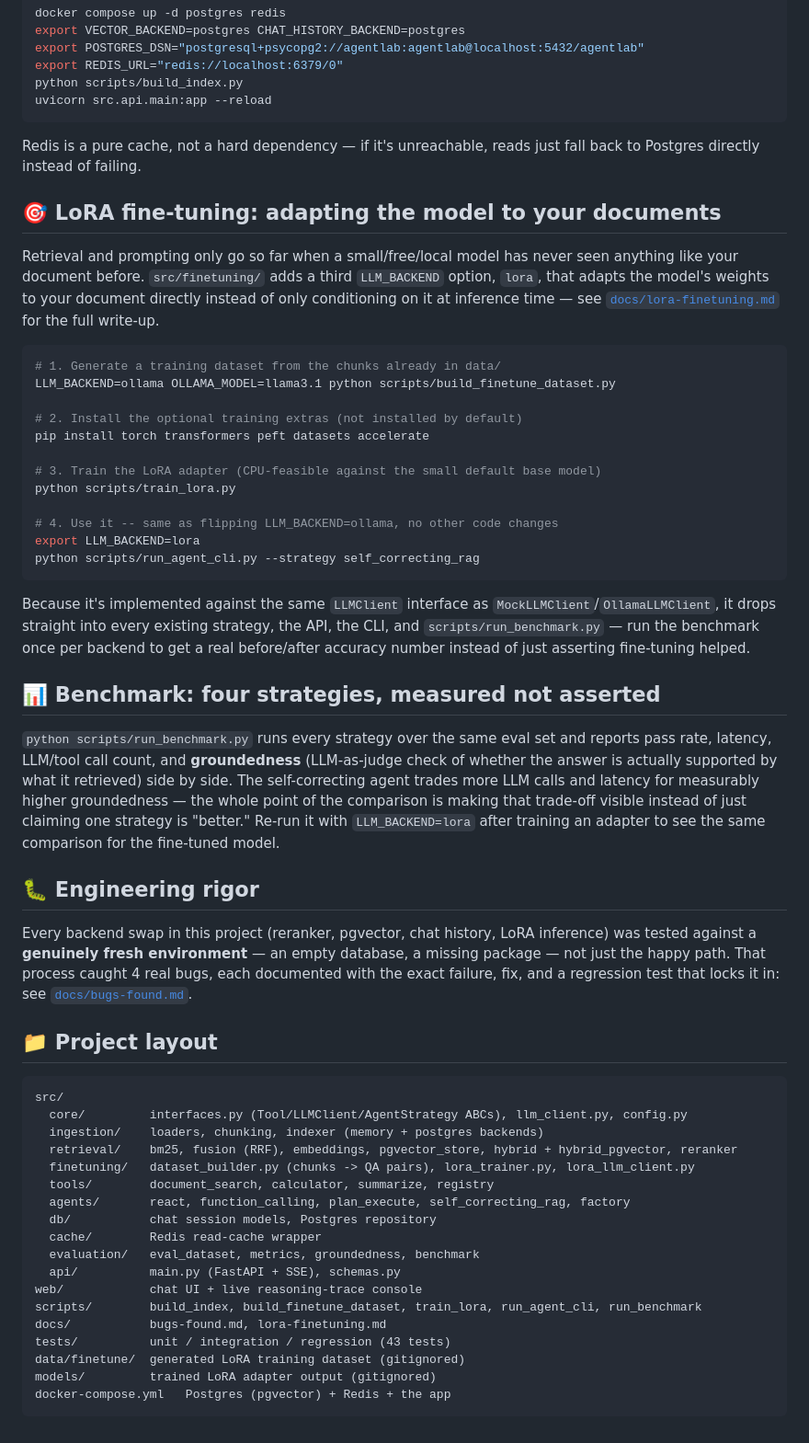
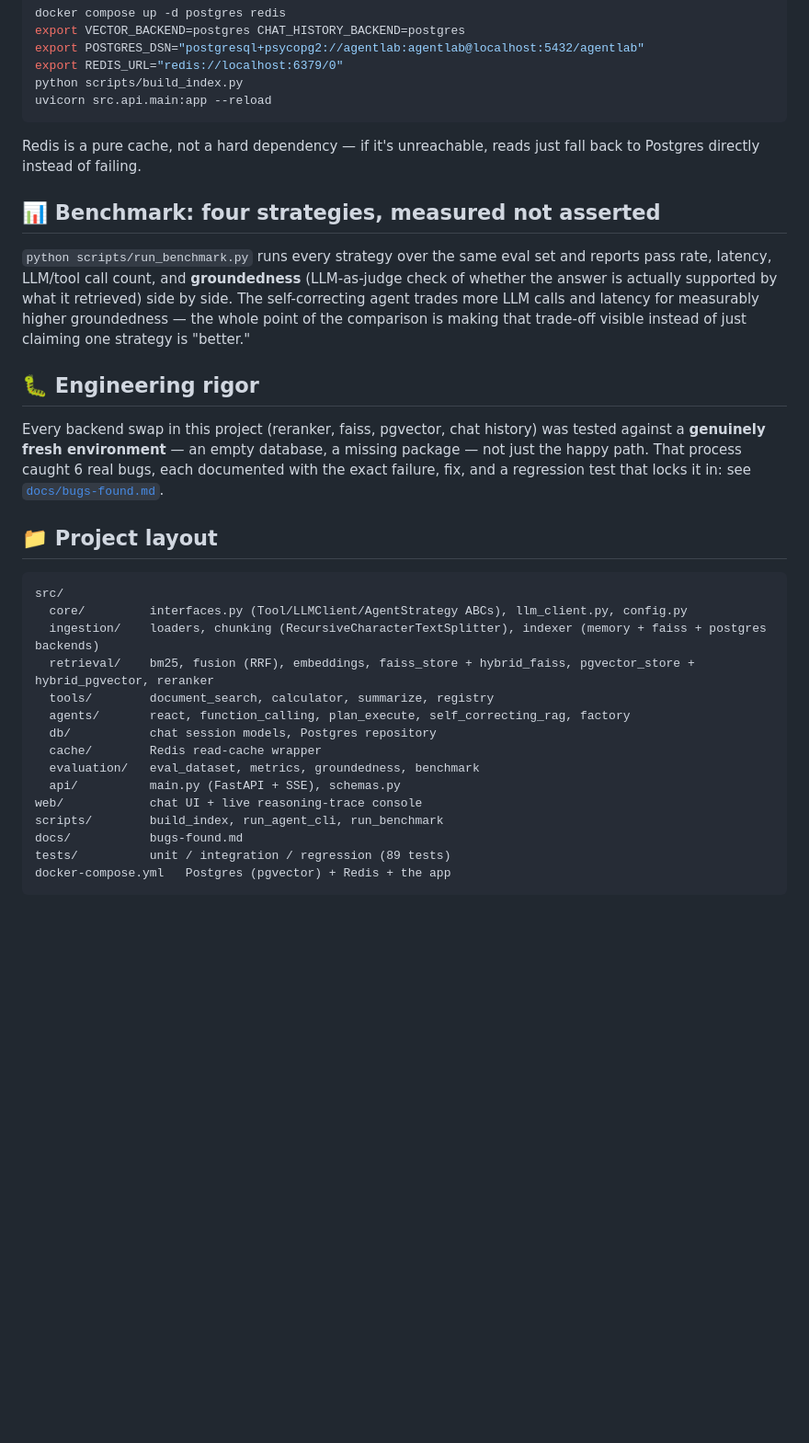
Before and after one commit to BaoVo1126/ai-agent-hybrid-rag, a Markdown page: README.md, the part around one of its changes. Shown at 92% size. Drawn GitHub-style; blank space fills up the shorter version.

````diff
--- a/README.md
+++ b/README.md
@@ -90,43 +89,21 @@ uvicorn src.api.main:app --reload
 
 Redis is a pure cache, not a hard dependency — if it's unreachable, reads just fall back to Postgres directly instead of failing.
 
-## <a name="lora-finetuning"></a>🎯 LoRA fine-tuning: adapting the model to your documents
-
-Retrieval and prompting only go so far when a small/free/local model has never seen anything like your document before. `src/finetuning/` adds a third `LLM_BACKEND` option, `lora`, that adapts the model's weights to your document directly instead of only conditioning on it at inference time — see [`docs/lora-finetuning.md`](docs/lora-finetuning.md) for the full write-up.
-
-```bash
-# 1. Generate a training dataset from the chunks already in data/
-LLM_BACKEND=ollama OLLAMA_MODEL=llama3.1 python scripts/build_finetune_dataset.py
-
-# 2. Install the optional training extras (not installed by default)
-pip install torch transformers peft datasets accelerate
-
-# 3. Train the LoRA adapter (CPU-feasible against the small default base model)
-python scripts/train_lora.py
-
-# 4. Use it -- same as flipping LLM_BACKEND=ollama, no other code changes
-export LLM_BACKEND=lora
-python scripts/run_agent_cli.py --strategy self_correcting_rag
-```
-
-Because it's implemented against the same `LLMClient` interface as `MockLLMClient`/`OllamaLLMClient`, it drops straight into every existing strategy, the API, the CLI, and `scripts/run_benchmark.py` — run the benchmark once per backend to get a real before/after accuracy number instead of just asserting fine-tuning helped.
-
 ## 📊 Benchmark: four strategies, measured not asserted
 
-`python scripts/run_benchmark.py` runs every strategy over the same eval set and reports pass rate, latency, LLM/tool call count, and **groundedness** (LLM-as-judge check of whether the answer is actually supported by what it retrieved) side by side. The self-correcting agent trades more LLM calls and latency for measurably higher groundedness — the whole point of the comparison is making that trade-off visible instead of just claiming one strategy is "better." Re-run it with `LLM_BACKEND=lora` after training an adapter to see the same comparison for the fine-tuned model.
+`python scripts/run_benchmark.py` runs every strategy over the same eval set and reports pass rate, latency, LLM/tool call count, and **groundedness** (LLM-as-judge check of whether the answer is actually supported by what it retrieved) side by side. The self-correcting agent trades more LLM calls and latency for measurably higher groundedness — the whole point of the comparison is making that trade-off visible instead of just claiming one strategy is "better."
 
 ## 🐛 Engineering rigor
 
-Every backend swap in this project (reranker, pgvector, chat history, LoRA inference) was tested against a **genuinely fresh environment** — an empty database, a missing package — not just the happy path. That process caught 4 real bugs, each documented with the exact failure, fix, and a regression test that locks it in: see [`docs/bugs-found.md`](docs/bugs-found.md).
+Every backend swap in this project (reranker, faiss, pgvector, chat history) was tested against a **genuinely fresh environment** — an empty database, a missing package — not just the happy path. That process caught 6 real bugs, each documented with the exact failure, fix, and a regression test that locks it in: see [`docs/bugs-found.md`](docs/bugs-found.md).
 
 ## 📁 Project layout
 
 ```
 src/
   core/         interfaces.py (Tool/LLMClient/AgentStrategy ABCs), llm_client.py, config.py
-  ingestion/    loaders, chunking, indexer (memory + postgres backends)
-  retrieval/    bm25, fusion (RRF), embeddings, pgvector_store, hybrid + hybrid_pgvector, reranker
-  finetuning/   dataset_builder.py (chunks -> QA pairs), lora_trainer.py, lora_llm_client.py
+  ingestion/    loaders, chunking (RecursiveCharacterTextSplitter), indexer (memory + faiss + postgres backends)
+  retrieval/    bm25, fusion (RRF), embeddings, faiss_store + hybrid_faiss, pgvector_store + hybrid_pgvector, reranker
   tools/        document_search, calculator, summarize, registry
   agents/       react, function_calling, plan_execute, self_correcting_rag, factory
   db/           chat session models, Postgres repository
@@ -134,10 +111,8 @@ src/
   evaluation/   eval_dataset, metrics, groundedness, benchmark
   api/          main.py (FastAPI + SSE), schemas.py
 web/            chat UI + live reasoning-trace console
-scripts/        build_index, build_finetune_dataset, train_lora, run_agent_cli, run_benchmark
-docs/           bugs-found.md, lora-finetuning.md
-tests/          unit / integration / regression (43 tests)
-data/finetune/  generated LoRA training dataset (gitignored)
-models/         trained LoRA adapter output (gitignored)
+scripts/        build_index, run_agent_cli, run_benchmark
+docs/           bugs-found.md
+tests/          unit / integration / regression (89 tests)
 docker-compose.yml   Postgres (pgvector) + Redis + the app
 ```
````
Also changed, not shown: other parts of README.md (+22 -23 lines).
